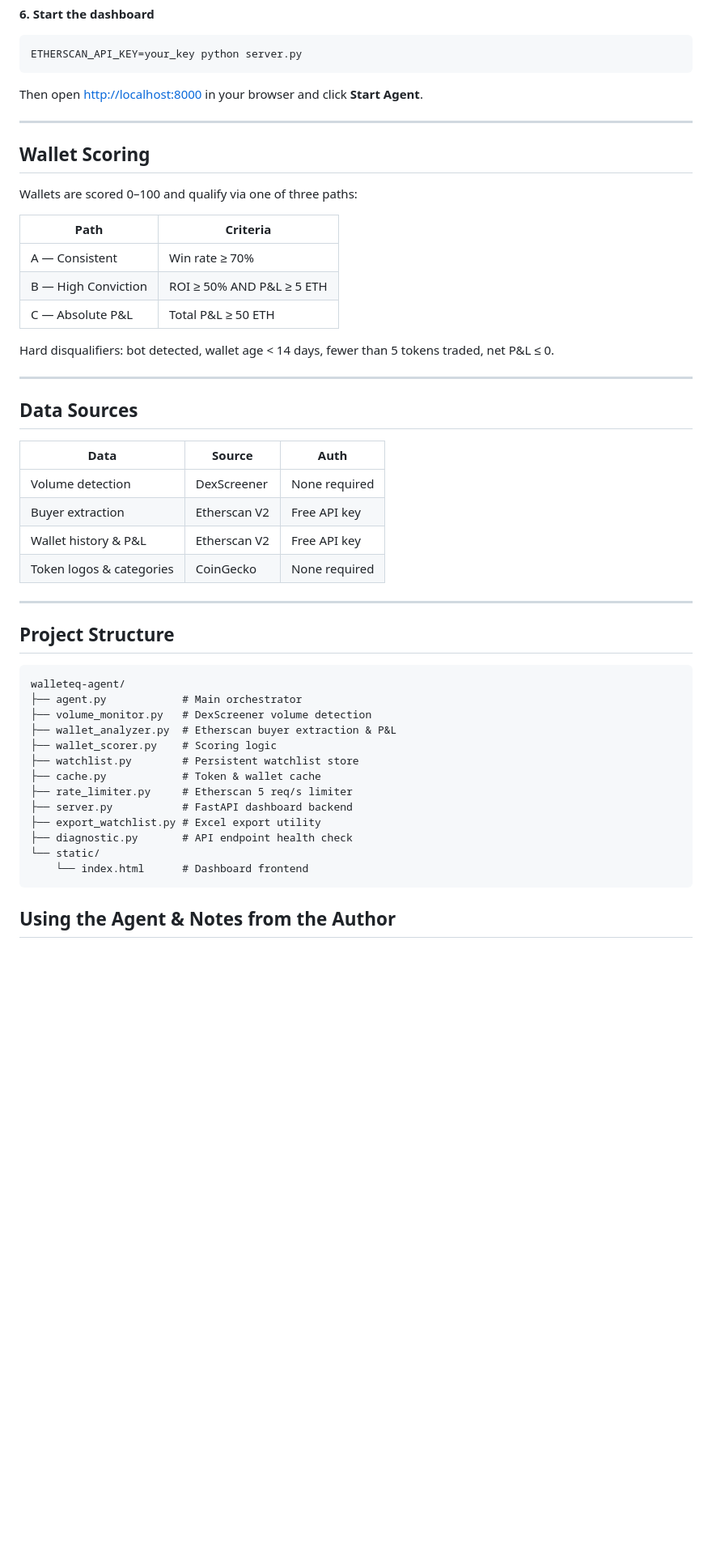
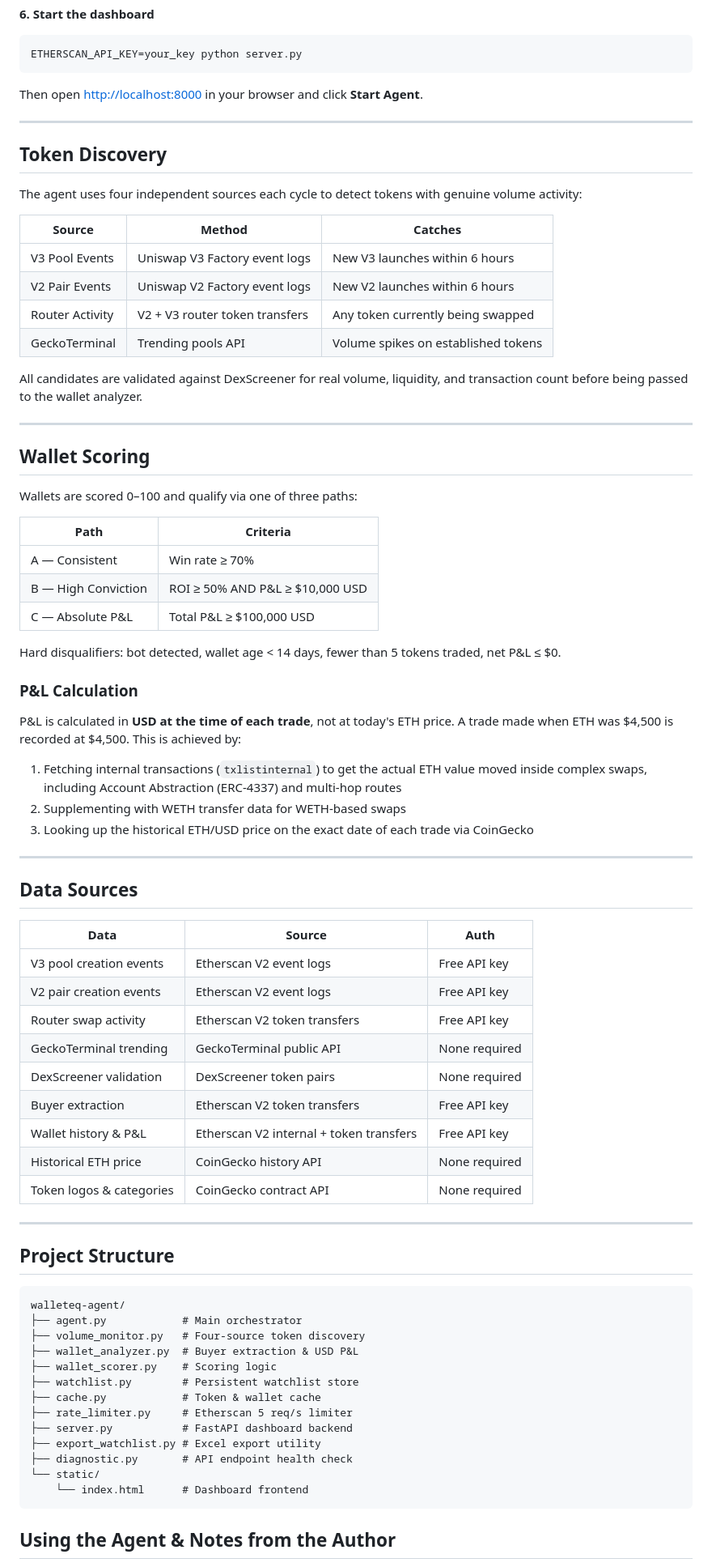
Before and after one commit to DFZinc/WalletEQ-Agent, a Markdown page: README.md, the part around one of its changes. Shown at 81% size. Drawn GitHub-style; blank space fills up the shorter version.

````diff
--- a/README.md
+++ b/README.md
@@ -83,6 +84,21 @@ Then open [http://localhost:8000](http://localhost:8000) in your browser and cli
 
 ---
 
+## Token Discovery
+
+The agent uses four independent sources each cycle to detect tokens with genuine volume activity:
+
+| Source | Method | Catches |
+|--------|--------|---------|
+| V3 Pool Events | Uniswap V3 Factory event logs | New V3 launches within 6 hours |
+| V2 Pair Events | Uniswap V2 Factory event logs | New V2 launches within 6 hours |
+| Router Activity | V2 + V3 router token transfers | Any token currently being swapped |
+| GeckoTerminal | Trending pools API | Volume spikes on established tokens |
+
+All candidates are validated against DexScreener for real volume, liquidity, and transaction count before being passed to the wallet analyzer.
+
+---
+
 ## Wallet Scoring
 
 Wallets are scored 0–100 and qualify via one of three paths:
@@ -90,10 +106,18 @@ Wallets are scored 0–100 and qualify via one of three paths:
 | Path | Criteria |
 |------|----------|
 | A — Consistent | Win rate ≥ 70% |
-| B — High Conviction | ROI ≥ 50% AND P&L ≥ 5 ETH |
-| C — Absolute P&L | Total P&L ≥ 50 ETH |
+| B — High Conviction | ROI ≥ 50% AND P&L ≥ $10,000 USD |
+| C — Absolute P&L | Total P&L ≥ $100,000 USD |
 
-Hard disqualifiers: bot detected, wallet age < 14 days, fewer than 5 tokens traded, net P&L ≤ 0.
+Hard disqualifiers: bot detected, wallet age < 14 days, fewer than 5 tokens traded, net P&L ≤ $0.
+
+### P&L Calculation
+
+P&L is calculated in **USD at the time of each trade**, not at today's ETH price. A trade made when ETH was $4,500 is recorded at $4,500. This is achieved by:
+
+1. Fetching internal transactions (`txlistinternal`) to get the actual ETH value moved inside complex swaps, including Account Abstraction (ERC-4337) and multi-hop routes
+2. Supplementing with WETH transfer data for WETH-based swaps
+3. Looking up the historical ETH/USD price on the exact date of each trade via CoinGecko
 
 ---
 
@@ -101,10 +125,15 @@ Hard disqualifiers: bot detected, wallet age < 14 days, fewer than 5 tokens trad
 
 | Data | Source | Auth |
 |------|--------|------|
-| Volume detection | DexScreener | None required |
-| Buyer extraction | Etherscan V2 | Free API key |
-| Wallet history & P&L | Etherscan V2 | Free API key |
-| Token logos & categories | CoinGecko | None required |
+| V3 pool creation events | Etherscan V2 event logs | Free API key |
+| V2 pair creation events | Etherscan V2 event logs | Free API key |
+| Router swap activity | Etherscan V2 token transfers | Free API key |
+| GeckoTerminal trending | GeckoTerminal public API | None required |
+| DexScreener validation | DexScreener token pairs | None required |
+| Buyer extraction | Etherscan V2 token transfers | Free API key |
+| Wallet history & P&L | Etherscan V2 internal + token transfers | Free API key |
+| Historical ETH price | CoinGecko history API | None required |
+| Token logos & categories | CoinGecko contract API | None required |
 
 ---
 
@@ -113,8 +142,8 @@ Hard disqualifiers: bot detected, wallet age < 14 days, fewer than 5 tokens trad
 ```
 walleteq-agent/
 ├── agent.py            # Main orchestrator
-├── volume_monitor.py   # DexScreener volume detection
-├── wallet_analyzer.py  # Etherscan buyer extraction & P&L
+├── volume_monitor.py   # Four-source token discovery
+├── wallet_analyzer.py  # Buyer extraction & USD P&L
 ├── wallet_scorer.py    # Scoring logic
 ├── watchlist.py        # Persistent watchlist store
 ├── cache.py            # Token & wallet cache
@@ -125,6 +154,7 @@ walleteq-agent/
 └── static/
     └── index.html      # Dashboard frontend
 ```
+
 ## Using the Agent & Notes from the Author
 
 Please note this is an analytical tool, despite what you may have seen being posted by people on X, the majority of vibe coded apps will not make you money, or give you an unethical edge in speculative high volatility assets. This Agent's design is primarily to collect data, which can be used in several ways, mostly for learning and training LLMs & other Agents.
````
Also changed, not shown: other parts of README.md (+4 -2 lines).
